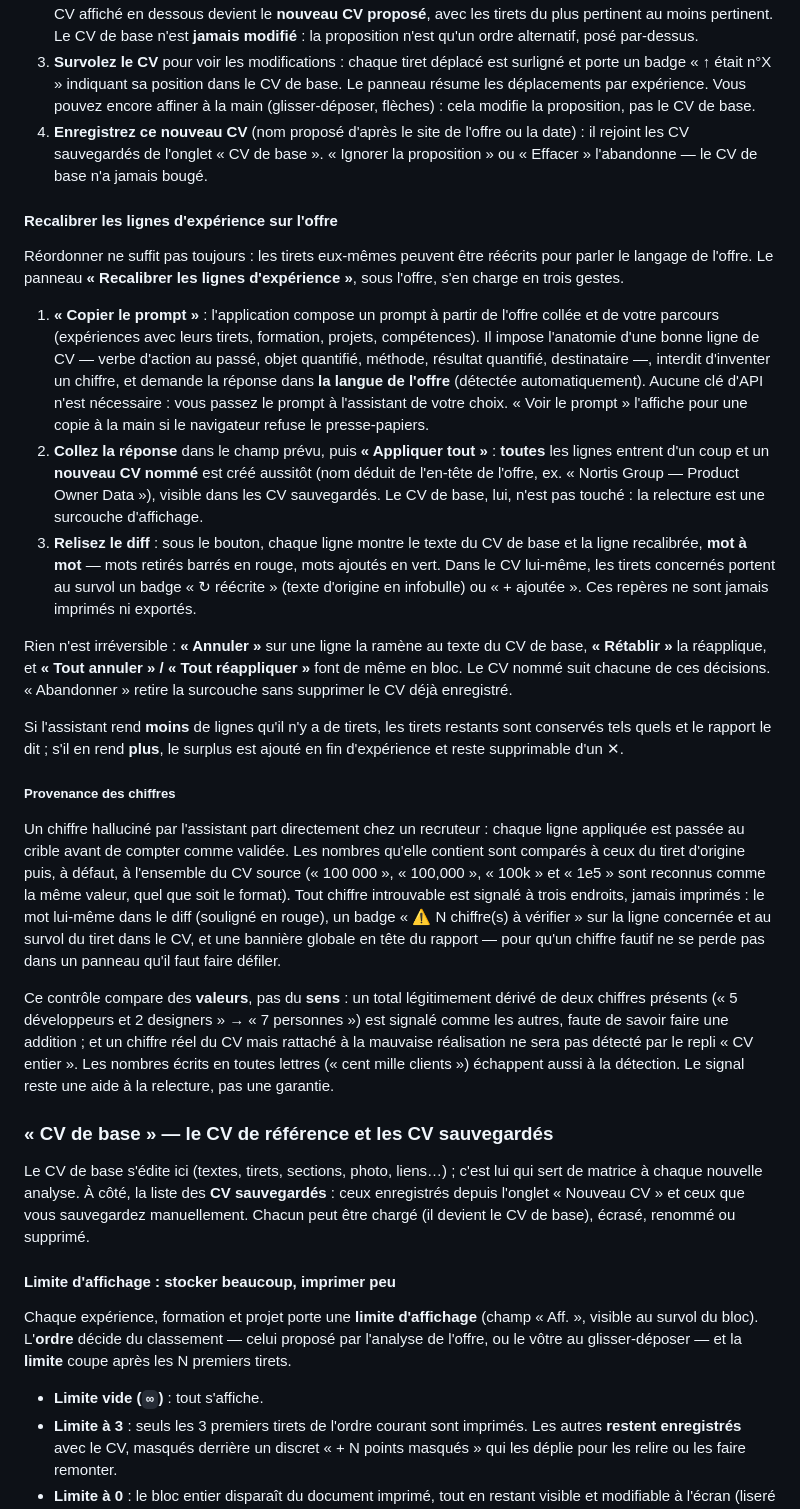
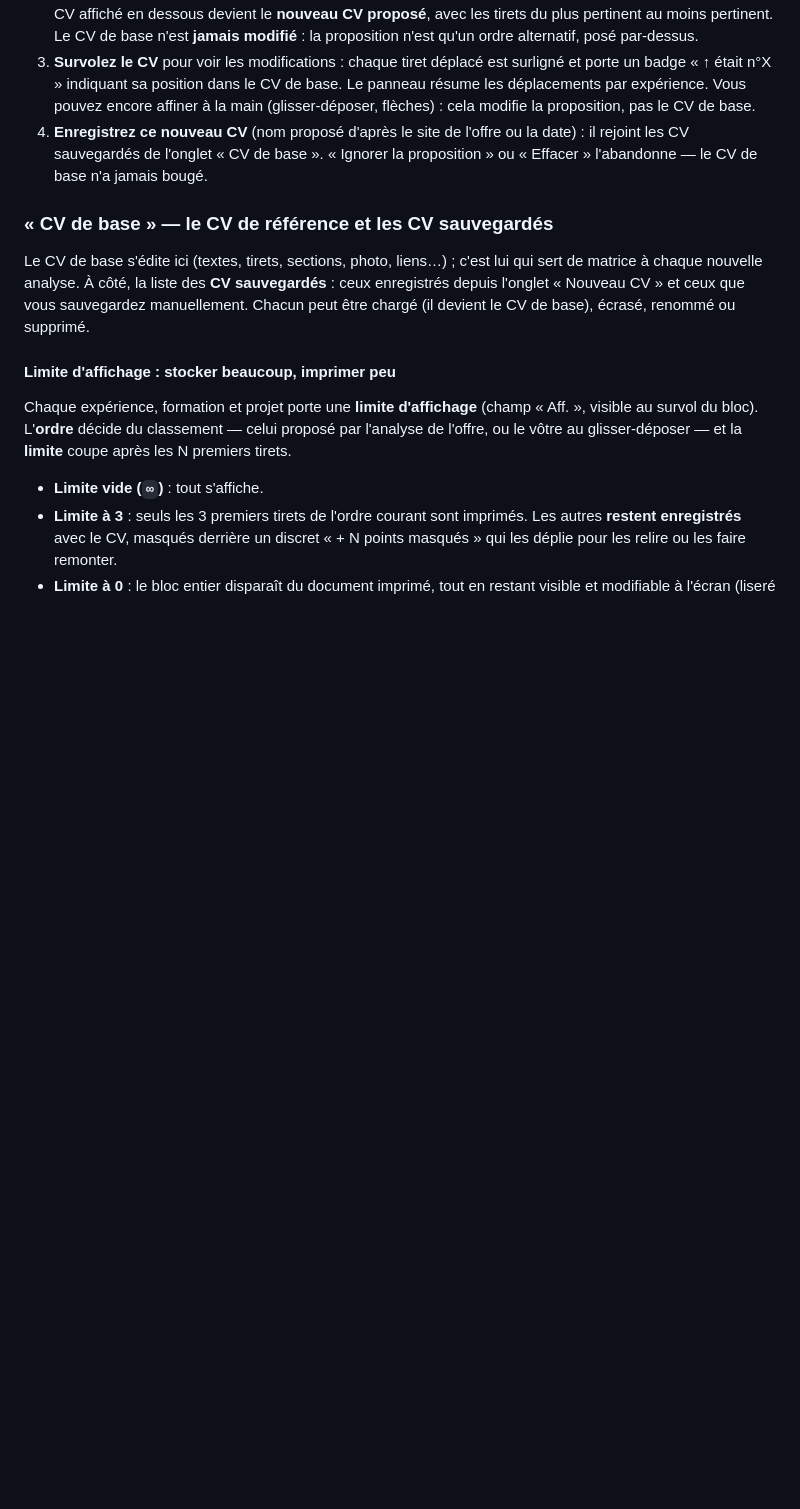
Before and after one commit to oli-rvb/CV-automation, a Markdown page: README.md, the part around the change. Drawn GitHub-style; blank space fills up the shorter version.

Commit message:
docs: retire la section README du recalibrage supprimé

```diff
--- a/README.md
+++ b/README.md
@@ -12,24 +12,6 @@ C'est ce qui permet de postuler à deux offres très différentes sans rien ré
 2. **Analysez** : chaque tiret de vos expériences, formations et projets est comparé aux mots-clés de l'offre. Le CV affiché en dessous devient le **nouveau CV proposé**, avec les tirets du plus pertinent au moins pertinent. Le CV de base n'est **jamais modifié** : la proposition n'est qu'un ordre alternatif, posé par-dessus.
 3. **Survolez le CV** pour voir les modifications : chaque tiret déplacé est surligné et porte un badge « ↑ était n°X » indiquant sa position dans le CV de base. Le panneau résume les déplacements par expérience. Vous pouvez encore affiner à la main (glisser-déposer, flèches) : cela modifie la proposition, pas le CV de base.
 4. **Enregistrez ce nouveau CV** (nom proposé d'après le site de l'offre ou la date) : il rejoint les CV sauvegardés de l'onglet « CV de base ». « Ignorer la proposition » ou « Effacer » l'abandonne — le CV de base n'a jamais bougé.
-
-#### Recalibrer les lignes d'expérience sur l'offre
-
-Réordonner ne suffit pas toujours : les tirets eux-mêmes peuvent être réécrits pour parler le langage de l'offre. Le panneau **« Recalibrer les lignes d'expérience »**, sous l'offre, s'en charge en trois gestes.
-
-1. **« Copier le prompt »** : l'application compose un prompt à partir de l'offre collée et de votre parcours (expériences avec leurs tirets, formation, projets, compétences). Il impose l'anatomie d'une bonne ligne de CV — verbe d'action au passé, objet quantifié, méthode, résultat quantifié, destinataire —, interdit d'inventer un chiffre, et demande la réponse dans **la langue de l'offre** (détectée automatiquement). Aucune clé d'API n'est nécessaire : vous passez le prompt à l'assistant de votre choix. « Voir le prompt » l'affiche pour une copie à la main si le navigateur refuse le presse-papiers.
-2. **Collez la réponse** dans le champ prévu, puis **« Appliquer tout »** : **toutes** les lignes entrent d'un coup et un **nouveau CV nommé** est créé aussitôt (nom déduit de l'en-tête de l'offre, ex. « Nortis Group — Product Owner Data »), visible dans les CV sauvegardés. Le CV de base, lui, n'est pas touché : la relecture est une surcouche d'affichage.
-3. **Relisez le diff** : sous le bouton, chaque ligne montre le texte du CV de base et la ligne recalibrée, **mot à mot** — mots retirés barrés en rouge, mots ajoutés en vert. Dans le CV lui-même, les tirets concernés portent au survol un badge « ↻ réécrite » (texte d'origine en infobulle) ou « + ajoutée ». Ces repères ne sont jamais imprimés ni exportés.
-
-Rien n'est irréversible : **« Annuler »** sur une ligne la ramène au texte du CV de base, **« Rétablir »** la réapplique, et **« Tout annuler » / « Tout réappliquer »** font de même en bloc. Le CV nommé suit chacune de ces décisions. « Abandonner » retire la surcouche sans supprimer le CV déjà enregistré.
-
-Si l'assistant rend **moins** de lignes qu'il n'y a de tirets, les tirets restants sont conservés tels quels et le rapport le dit ; s'il en rend **plus**, le surplus est ajouté en fin d'expérience et reste supprimable d'un ✕.
-
-##### Provenance des chiffres
-
-Un chiffre halluciné par l'assistant part directement chez un recruteur : chaque ligne appliquée est passée au crible avant de compter comme validée. Les nombres qu'elle contient sont comparés à ceux du tiret d'origine puis, à défaut, à l'ensemble du CV source (« 100 000 », « 100,000 », « 100k » et « 1e5 » sont reconnus comme la même valeur, quel que soit le format). Tout chiffre introuvable est signalé à trois endroits, jamais imprimés : le mot lui-même dans le diff (souligné en rouge), un badge « ⚠ N chiffre(s) à vérifier » sur la ligne concernée et au survol du tiret dans le CV, et une bannière globale en tête du rapport — pour qu'un chiffre fautif ne se perde pas dans un panneau qu'il faut faire défiler.
-
-Ce contrôle compare des **valeurs**, pas du **sens** : un total légitimement dérivé de deux chiffres présents (« 5 développeurs et 2 designers » → « 7 personnes ») est signalé comme les autres, faute de savoir faire une addition ; et un chiffre réel du CV mais rattaché à la mauvaise réalisation ne sera pas détecté par le repli « CV entier ». Les nombres écrits en toutes lettres (« cent mille clients ») échappent aussi à la détection. Le signal reste une aide à la relecture, pas une garantie.
 
 ### « CV de base » — le CV de référence et les CV sauvegardés
 
```
